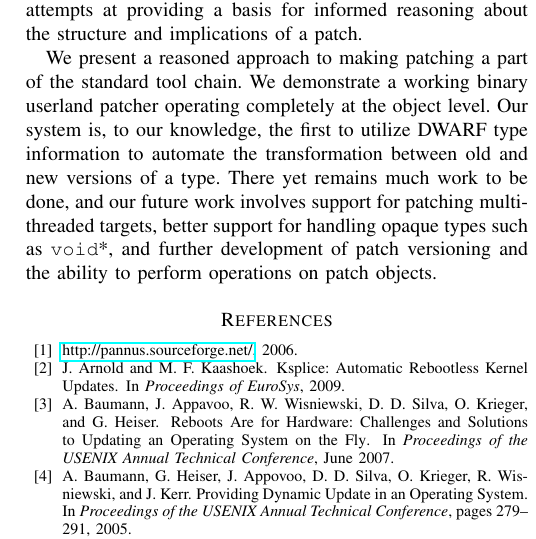
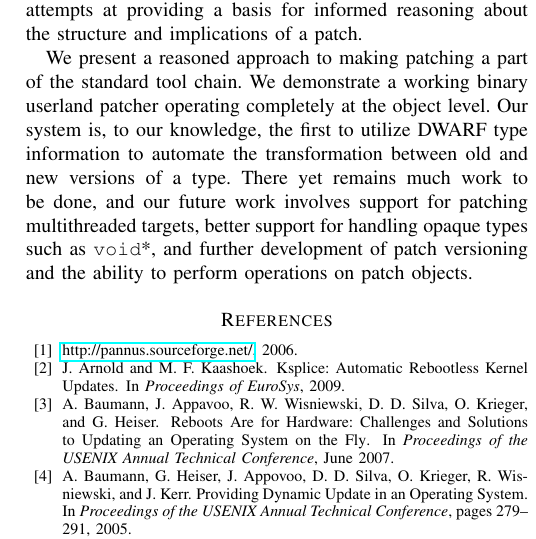
Before and after one commit to gitGNU/gnu_katana, a LaTeX paper (paper1/hotpatch/main.tex, which reads paper1/hotpatch/conclusion.tex): part of one column of page 7 of 7, cut so that both start at the same text. Compiled offline with pdfLaTeX.

Commit message:
changed hyphenation of multithreading to be consistent

```diff
--- a/paper1/hotpatch/conclusion.tex
+++ b/paper1/hotpatch/conclusion.tex
@@ -18,6 +18,6 @@ operating completely at the object level. Our system is, to our
 knowledge, the first to utilize DWARF type information to automate the
 transformation between old and new versions of a type. There yet
 remains much work to be done, and our future work involves support for
-patching multi-threaded targets, better support for handling opaque
+patching multithreaded targets, better support for handling opaque
 types such as \texttt{void}*, and further development of patch
 versioning and the ability to perform operations on patch objects.
```
